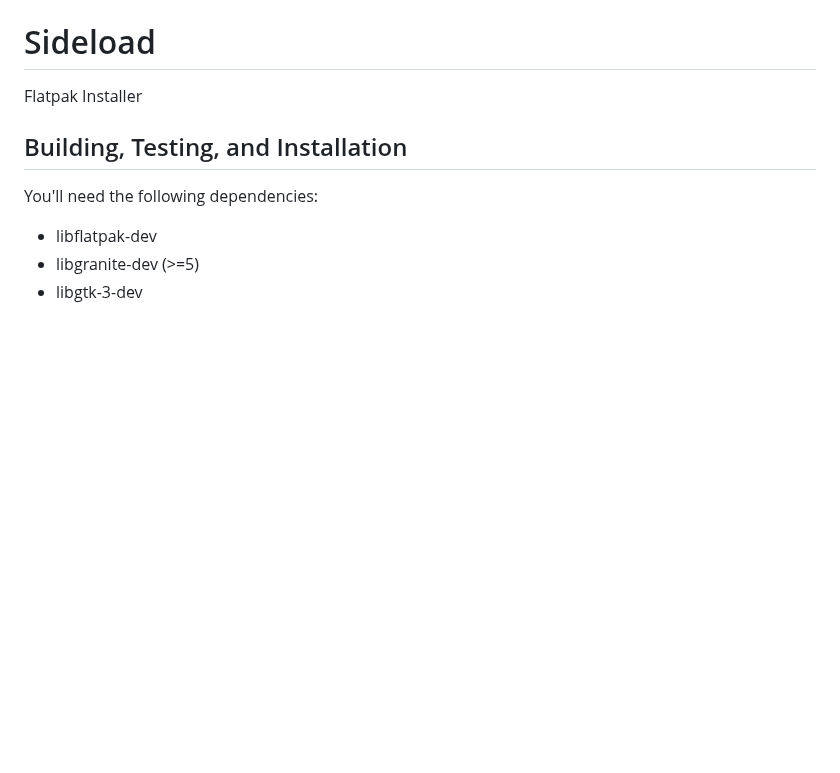
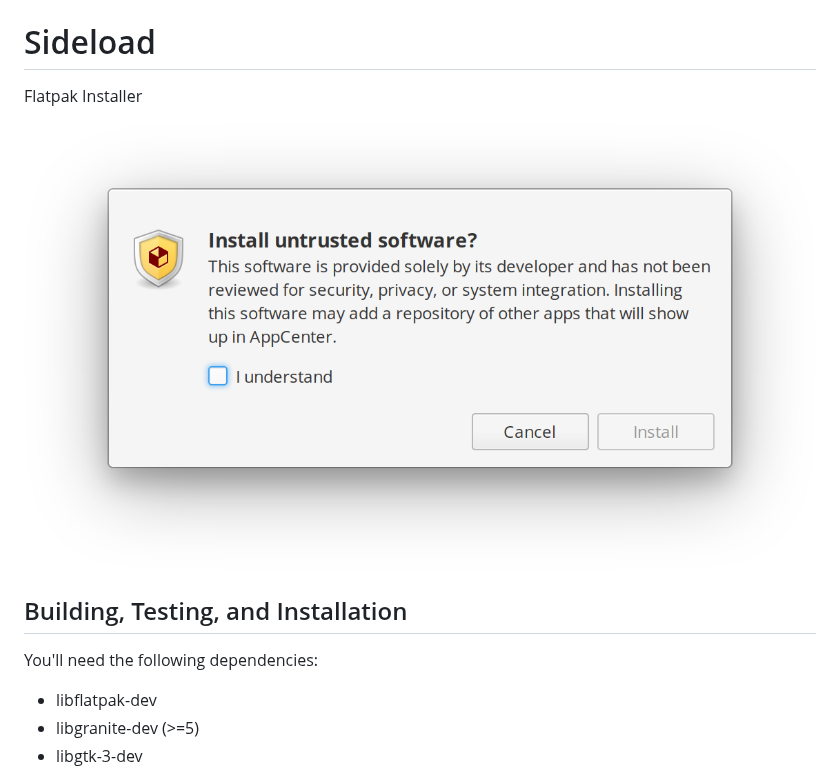
Before and after one commit to elementary/sideload, a Markdown page: README.md, the part around the change. GitHub-like rendering; pictures changed too: data/screenshot.png (added); blank space fills up the shorter version.

Commit message:
Add screenshots

```diff
--- a/README.md
+++ b/README.md
@@ -1,5 +1,7 @@
 # Sideload
 Flatpak Installer
+
+![screenshot](data/screenshot.png?raw=true)
 
 ## Building, Testing, and Installation
 
```
Also changed, not shown: data/screenshot-progress.png (added), data/screenshot-success.png (added), 1 other file.
